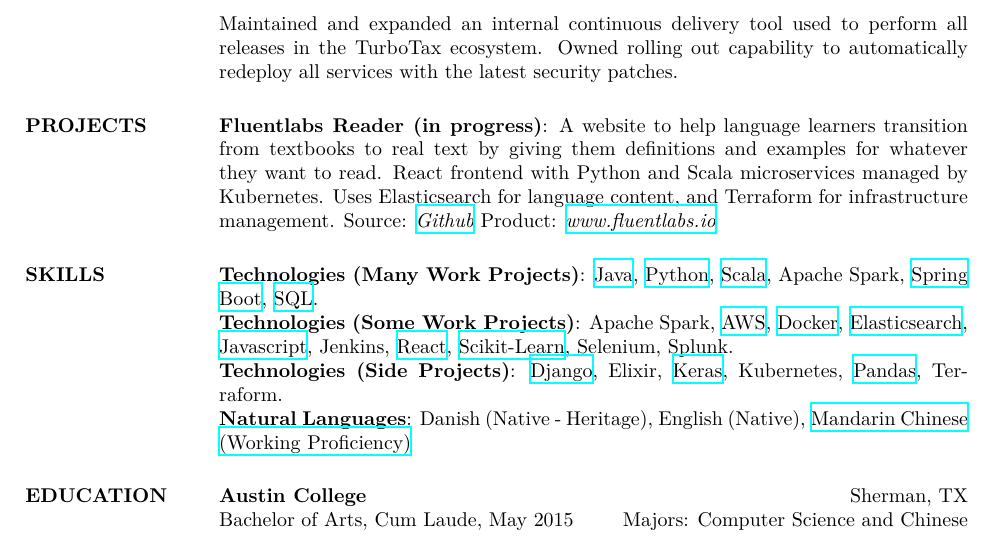
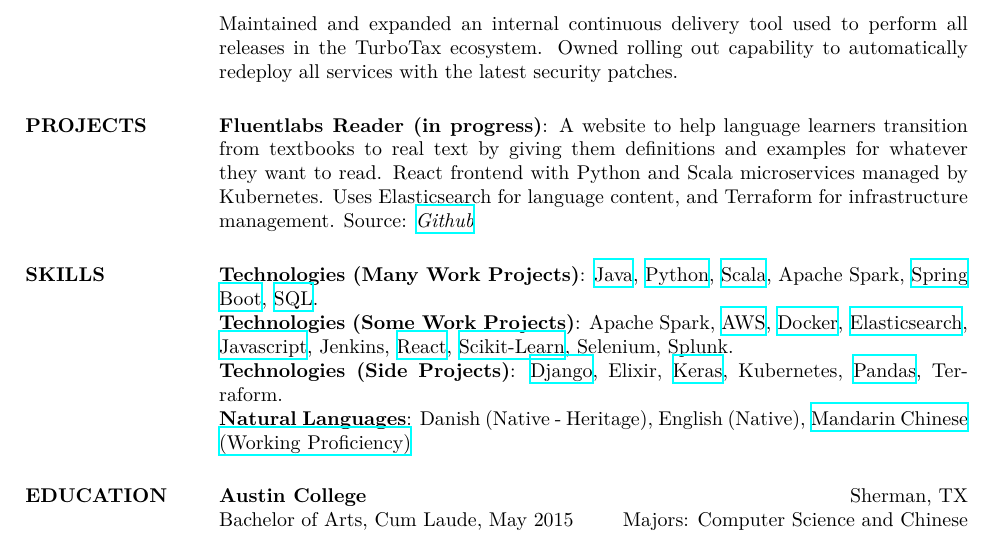
Before and after one commit to lucaskjaero/lucas-kjaero-website, a LaTeX CV (resume/lucas-kjaero-zhang-resume.tex): part of the page, cut so that both start at the same text. Compiled offline with XeLaTeX.

Commit message:
Remove broken links

```diff
--- a/resume/lucas-kjaero-zhang-resume.tex
+++ b/resume/lucas-kjaero-zhang-resume.tex
@@ -137,7 +137,7 @@ Maintained and expanded an internal continuous delivery tool used to perform all
 
 \par
 \textbf{Fluentlabs Reader (in progress)}:
-A website to help language learners transition from textbooks to real text by giving them definitions and examples for whatever they want to read. React frontend with Python and Scala microservices managed by Kubernetes. Uses Elasticsearch for language content, and Terraform for infrastructure management. Source: \textit{\href{https://github.com/fluent-labs/api}{Github}} Product: \textit{\href{https://www.fluentlabs.io/}{www.fluentlabs.io}}
+A website to help language learners transition from textbooks to real text by giving them definitions and examples for whatever they want to read. React frontend with Python and Scala microservices managed by Kubernetes. Uses Elasticsearch for language content, and Terraform for infrastructure management. Source: \textit{\href{https://github.com/fluent-labs/api}{Github}}
 
 % \par
 % \textbf{MNIST}:
```
Also changed, not shown: content/posts/2017-07-21--Lucas-Kjaero-Website/index.md (+0 -1 lines).
